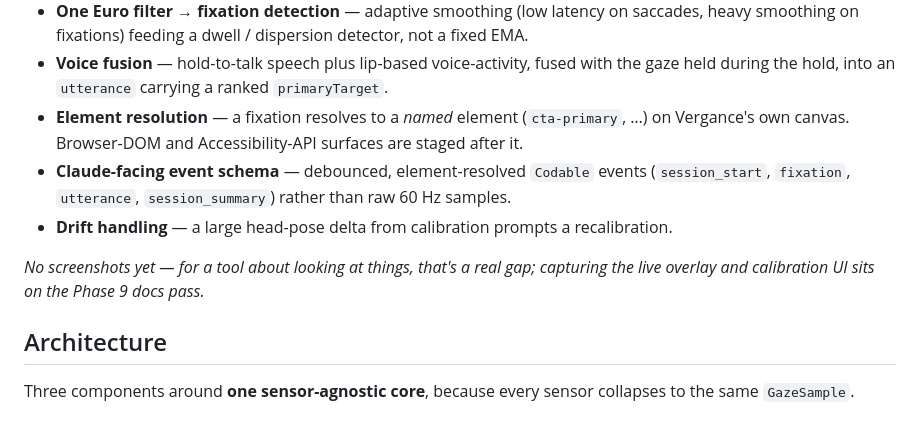
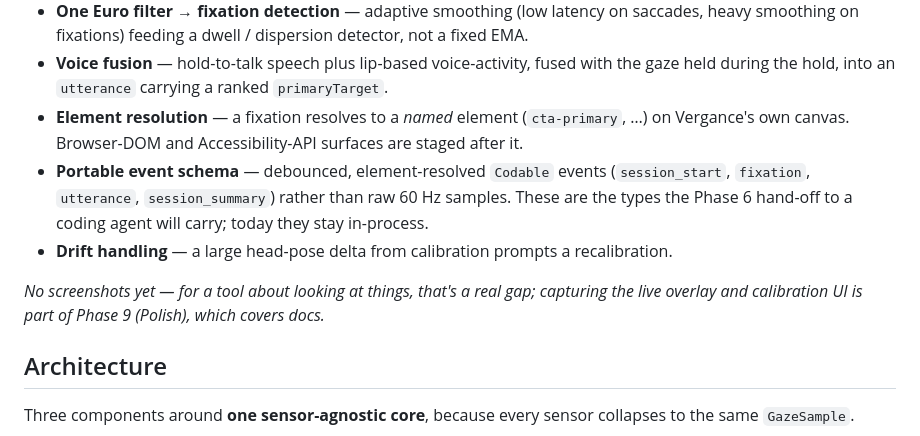
Before and after one commit to Tatendaz/Vergance, a Markdown page: README.md, the part around the change. Drawn GitHub-style.

Commit message:
docs: stop implying the Claude hand-off ships, align Phase 9 wording
"Claude-facing event schema" reads as though the integration exists. It does
not — the events are Codable types that stay in-process; the hand-off is
Phase 6. Renamed to "Portable event schema" and said where they go and when.

The screenshot note called Phase 9 a "docs pass"; ROADMAP.md:168 labels it
Polish, with docs one of its deliverables. Matched the roadmap's wording.

Co-Authored-By: Claude Opus 5 (1M context) <noreply@anthropic.com>

```diff
--- a/README.md
+++ b/README.md
@@ -58,12 +58,13 @@ Two product surfaces fall out of the same capture layer:
   held during the hold, into an `utterance` carrying a ranked `primaryTarget`.
 - **Element resolution** — a fixation resolves to a *named* element (`cta-primary`, …) on
   Vergance's own canvas. Browser-DOM and Accessibility-API surfaces are staged after it.
-- **Claude-facing event schema** — debounced, element-resolved `Codable` events
+- **Portable event schema** — debounced, element-resolved `Codable` events
   (`session_start`, `fixation`, `utterance`, `session_summary`) rather than raw 60 Hz samples.
+  These are the types the Phase 6 hand-off to a coding agent will carry; today they stay in-process.
 - **Drift handling** — a large head-pose delta from calibration prompts a recalibration.
 
 *No screenshots yet — for a tool about looking at things, that's a real gap; capturing the live
-overlay and calibration UI sits on the Phase 9 docs pass.*
+overlay and calibration UI is part of Phase 9 (Polish), which covers docs.*
 
 ## Architecture
 
```
